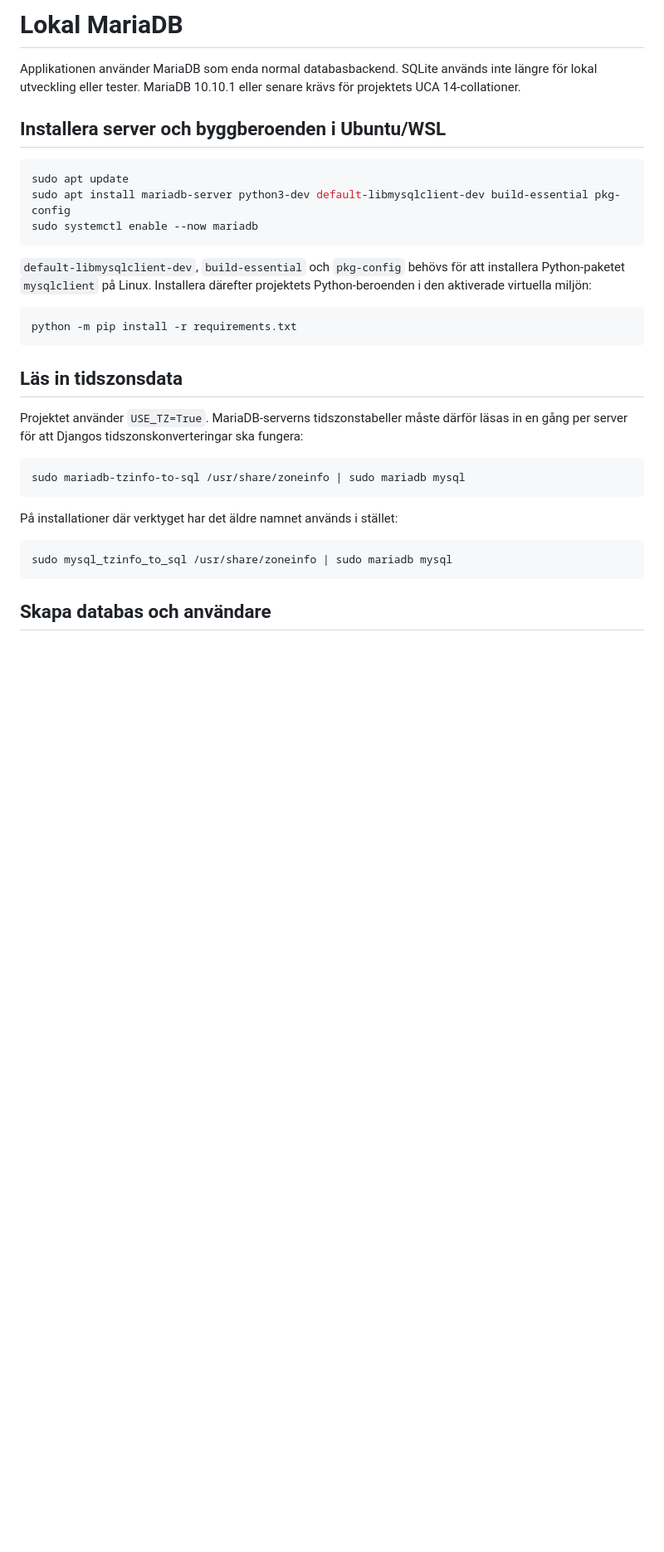
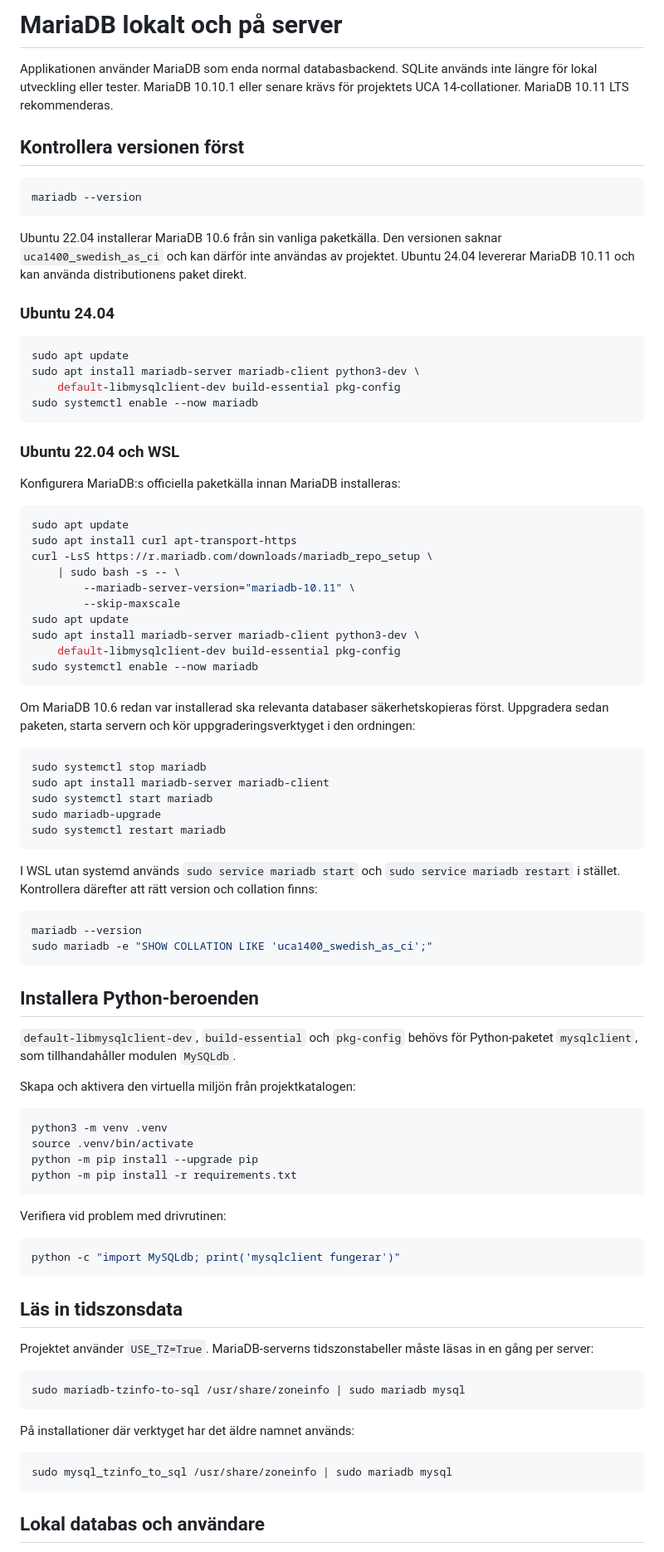
Before and after one commit to Perrow/sarf-breeder-award, a Markdown page: docs/mariadb.md, the part around one of its changes. Shown at 83% size. GitHub-like rendering; blank space fills up the shorter version.

````diff
--- a/docs/mariadb.md
+++ b/docs/mariadb.md
@@ -1,39 +1,100 @@
-# Lokal MariaDB
+# MariaDB lokalt och på server
 
 Applikationen använder MariaDB som enda normal databasbackend. SQLite används
 inte längre för lokal utveckling eller tester. MariaDB 10.10.1 eller senare
-krävs för projektets UCA 14-collationer.
+krävs för projektets UCA 14-collationer. MariaDB 10.11 LTS rekommenderas.
 
-## Installera server och byggberoenden i Ubuntu/WSL
+## Kontrollera versionen först
+
+```bash
+mariadb --version
+```
+
+Ubuntu 22.04 installerar MariaDB 10.6 från sin vanliga paketkälla. Den versionen
+saknar `uca1400_swedish_as_ci` och kan därför inte användas av projektet. Ubuntu
+24.04 levererar MariaDB 10.11 och kan använda distributionens paket direkt.
+
+### Ubuntu 24.04
 
 ```bash
 sudo apt update
-sudo apt install mariadb-server python3-dev default-libmysqlclient-dev build-essential pkg-config
+sudo apt install mariadb-server mariadb-client python3-dev \
+    default-libmysqlclient-dev build-essential pkg-config
 sudo systemctl enable --now mariadb
 ```
 
-`default-libmysqlclient-dev`, `build-essential` och `pkg-config` behövs för att
-installera Python-paketet `mysqlclient` på Linux. Installera därefter projektets
-Python-beroenden i den aktiverade virtuella miljön:
+### Ubuntu 22.04 och WSL
+
+Konfigurera MariaDB:s officiella paketkälla innan MariaDB installeras:
 
 ```bash
+sudo apt update
+sudo apt install curl apt-transport-https
+curl -LsS https://r.mariadb.com/downloads/mariadb_repo_setup \
+    | sudo bash -s -- \
+        --mariadb-server-version="mariadb-10.11" \
+        --skip-maxscale
+sudo apt update
+sudo apt install mariadb-server mariadb-client python3-dev \
+    default-libmysqlclient-dev build-essential pkg-config
+sudo systemctl enable --now mariadb
+```
+
+Om MariaDB 10.6 redan var installerad ska relevanta databaser säkerhetskopieras
+först. Uppgradera sedan paketen, starta servern och kör uppgraderingsverktyget i
+den ordningen:
+
+```bash
+sudo systemctl stop mariadb
+sudo apt install mariadb-server mariadb-client
+sudo systemctl start mariadb
+sudo mariadb-upgrade
+sudo systemctl restart mariadb
+```
+
+I WSL utan systemd används `sudo service mariadb start` och
+`sudo service mariadb restart` i stället. Kontrollera därefter att rätt version
+och collation finns:
+
+```bash
+mariadb --version
+sudo mariadb -e "SHOW COLLATION LIKE 'uca1400_swedish_as_ci';"
+```
+
+## Installera Python-beroenden
+
+`default-libmysqlclient-dev`, `build-essential` och `pkg-config` behövs för
+Python-paketet `mysqlclient`, som tillhandahåller modulen `MySQLdb`.
+
+Skapa och aktivera den virtuella miljön från projektkatalogen:
+
+```bash
+python3 -m venv .venv
+source .venv/bin/activate
+python -m pip install --upgrade pip
 python -m pip install -r requirements.txt
+```
+
+Verifiera vid problem med drivrutinen:
+
+```bash
+python -c "import MySQLdb; print('mysqlclient fungerar')"
 ```
 
 ## Läs in tidszonsdata
 
-Projektet använder `USE_TZ=True`. MariaDB-serverns tidszonstabeller måste därför
-läsas in en gång per server för att Djangos tidszonskonverteringar ska fungera:
+Projektet använder `USE_TZ=True`. MariaDB-serverns tidszonstabeller måste läsas
+in en gång per server:
 
 ```bash
 sudo mariadb-tzinfo-to-sql /usr/share/zoneinfo | sudo mariadb mysql
 ```
 
-På installationer där verktyget har det äldre namnet används i stället:
+På installationer där verktyget har det äldre namnet används:
 
 ```bash
 sudo mysql_tzinfo_to_sql /usr/share/zoneinfo | sudo mariadb mysql
 ```
 
-## Skapa databas och användare
+## Lokal databas och användare
 
````
Also changed, not shown: other parts of docs/mariadb.md (+46 -34 lines).
